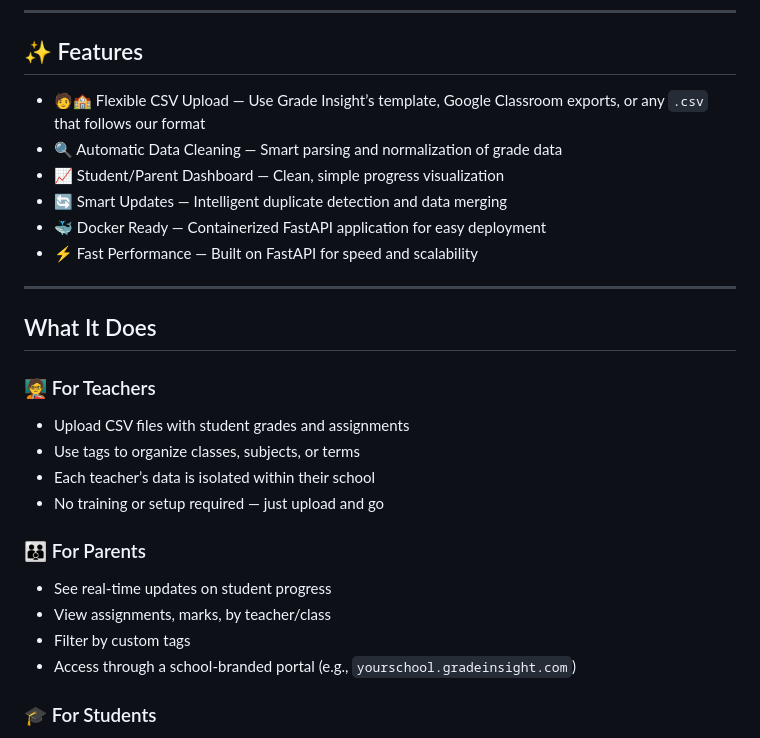
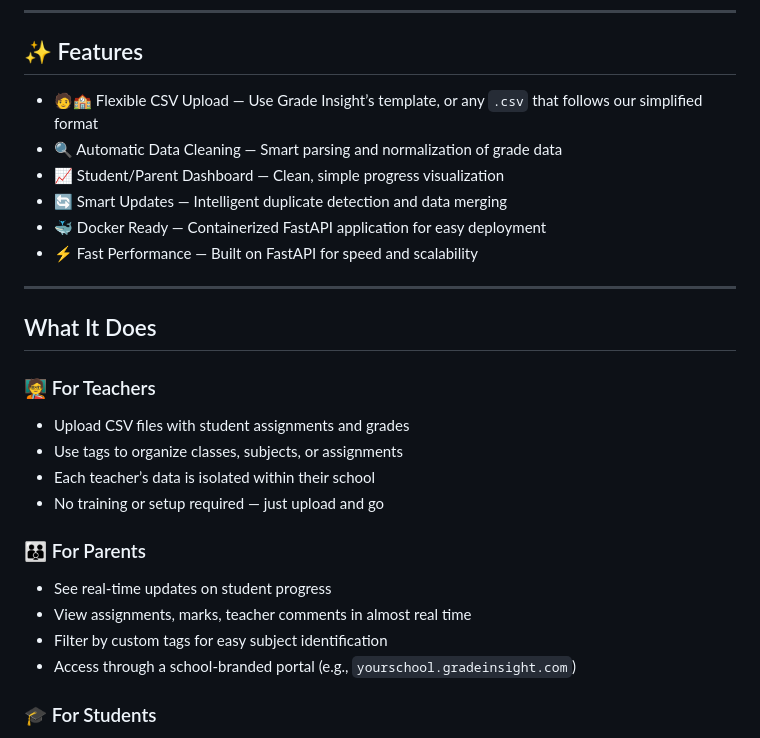
Before and after one commit to thorlorick/simple_Grade_Insight, a Markdown page: README.md, the part around the change. GitHub-like rendering.

```diff
--- a/README.md
+++ b/README.md
@@ -9,7 +9,7 @@ The multi-tenant architecture allows multiple schools to use the same applicatio
 
 ## ✨ Features
 
-- 🧑🏫 Flexible CSV Upload — Use Grade Insight’s template, Google Classroom exports, or any `.csv` that follows our format
+- 🧑🏫 Flexible CSV Upload — Use Grade Insight’s template, or any `.csv` that follows our simplified format
 - 🔍 Automatic Data Cleaning — Smart parsing and normalization of grade data
 - 📈 Student/Parent Dashboard — Clean, simple progress visualization
 - 🔄 Smart Updates — Intelligent duplicate detection and data merging
@@ -21,15 +21,15 @@ The multi-tenant architecture allows multiple schools to use the same applicatio
 ## What It Does
 
 ### 🧑‍🏫 For Teachers
-- Upload CSV files with student grades and assignments
-- Use tags to organize classes, subjects, or terms
+- Upload CSV files with student assignments and grades
+- Use tags to organize classes, subjects, or assignments
 - Each teacher’s data is isolated within their school
 - No training or setup required — just upload and go
 
 ### 👪 For Parents
 - See real-time updates on student progress
-- View assignments, marks, by teacher/class
-- Filter by custom tags
+- View assignments, marks, teacher comments in almost real time
+- Filter by custom tags for easy subject identification
 - Access through a school-branded portal (e.g., `yourschool.gradeinsight.com`)
 
 ### 🎓 For Students
```
